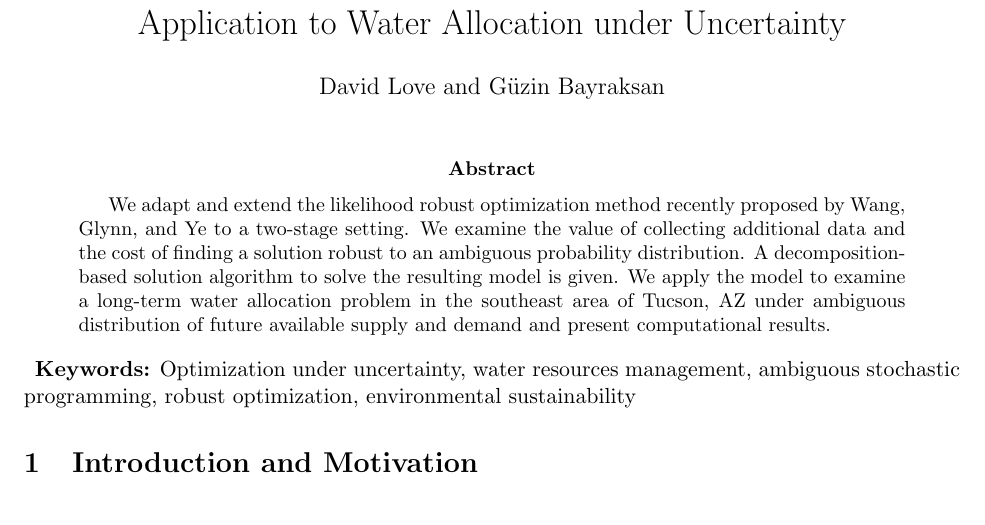
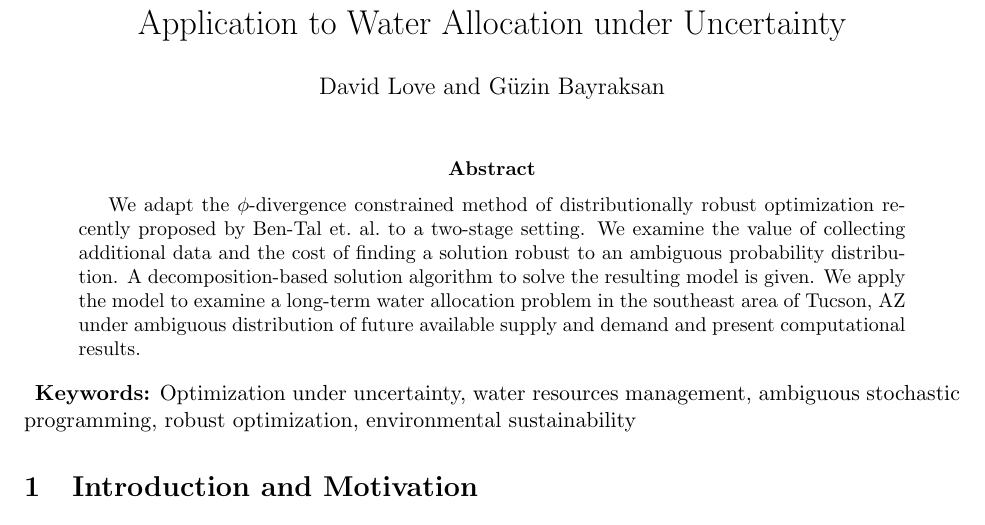
Before and after one commit to 472704609/lrlp_paper, a LaTeX paper (love_lro.tex): part of page 1 of 23, cut so that both start at the same text. Compiled offline with pdfLaTeX.

Commit message:
Update abstract

```diff
--- a/love_lro.tex
+++ b/love_lro.tex
@@ -84,7 +84,7 @@
 \maketitle
 
 \begin{abstract}
-	We adapt and extend the likelihood robust optimization method recently proposed by Wang, Glynn, and Ye to a two-stage setting.
+	We adapt the $\phi$-divergence constrained method of distributionally robust optimization recently proposed by Ben-Tal et.\ al.\ to a two-stage setting.
 	We examine the value of collecting additional data and the cost of finding a solution robust to an ambiguous probability distribution.
 	A decomposition-based solution algorithm to solve the resulting model is given.
 	We apply the model to examine a long-term water allocation problem in the southeast area of Tucson, AZ under ambiguous distribution of future available supply and demand and present computational results.
```
